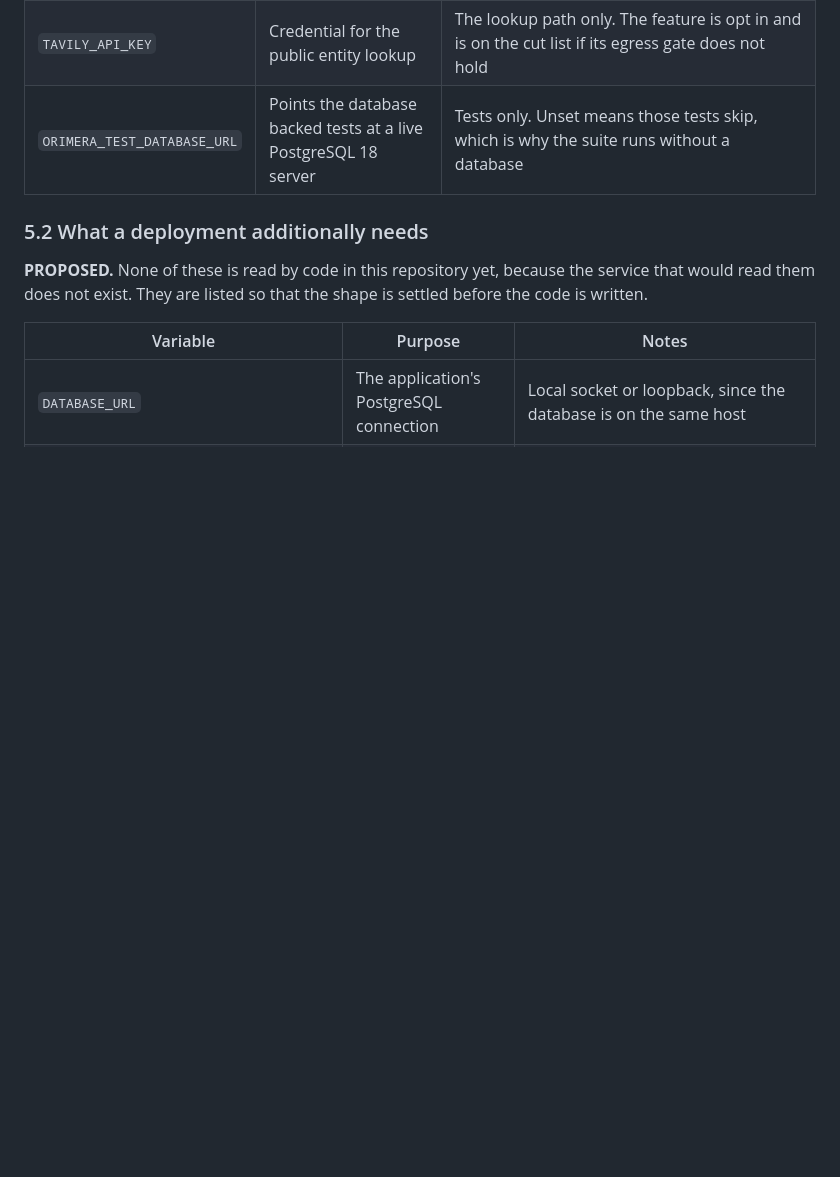
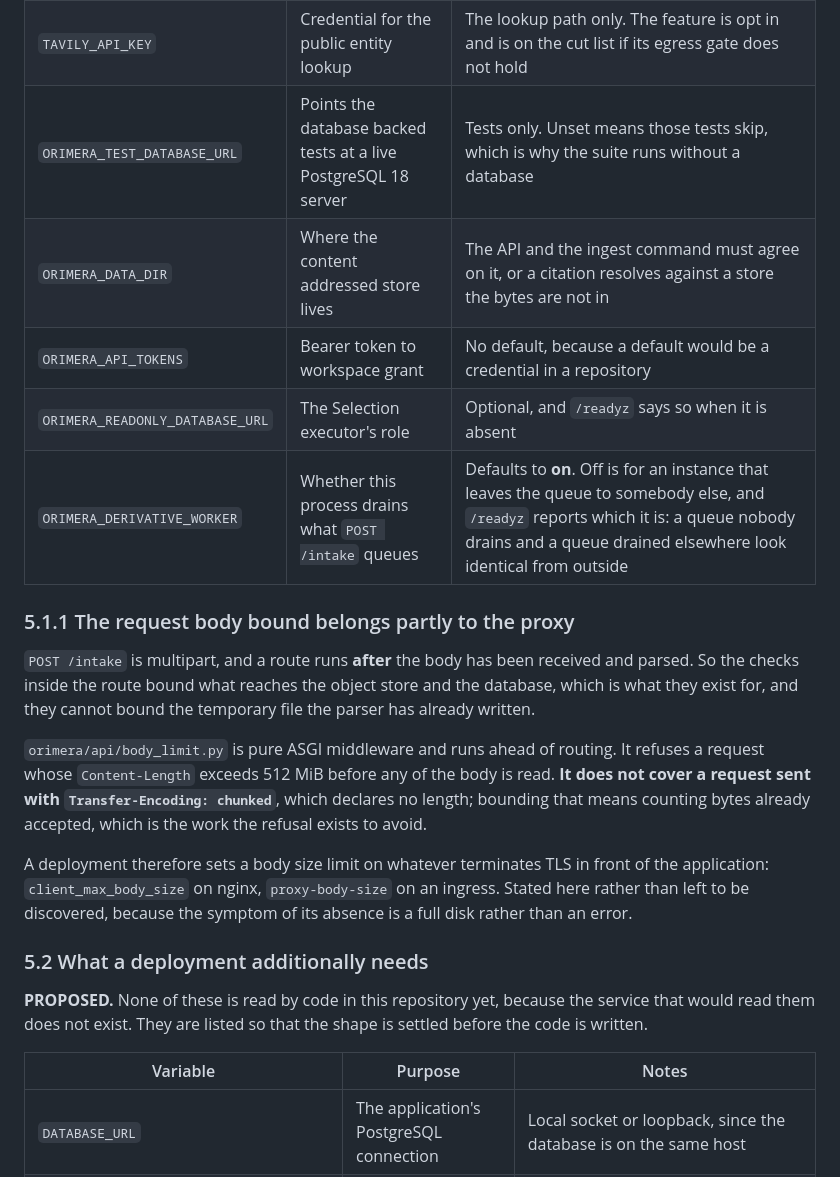
Before and after one commit to twinkling-reality/orimera, a Markdown page: docs/deployment.md, the part around the change. GitHub-like rendering; blank space fills up the shorter version.

```diff
--- a/docs/deployment.md
+++ b/docs/deployment.md
@@ -316,6 +316,25 @@ is done, no claim is made here about range requests being on the browser path.
 | `NEBIUS_API_KEY` | Bearer credential for Token Factory | The model client. Named in `models.manifest.json` as `api_key_env`, so even the environment variable name is manifest data rather than a literal in code |
 | `TAVILY_API_KEY` | Credential for the public entity lookup | The lookup path only. The feature is opt in and is on the cut list if its egress gate does not hold |
 | `ORIMERA_TEST_DATABASE_URL` | Points the database backed tests at a live PostgreSQL 18 server | Tests only. Unset means those tests skip, which is why the suite runs without a database |
+| `ORIMERA_DATA_DIR` | Where the content addressed store lives | The API and the ingest command must agree on it, or a citation resolves against a store the bytes are not in |
+| `ORIMERA_API_TOKENS` | Bearer token to workspace grant | No default, because a default would be a credential in a repository |
+| `ORIMERA_READONLY_DATABASE_URL` | The Selection executor's role | Optional, and `/readyz` says so when it is absent |
+| `ORIMERA_DERIVATIVE_WORKER` | Whether this process drains what `POST /intake` queues | Defaults to **on**. Off is for an instance that leaves the queue to somebody else, and `/readyz` reports which it is: a queue nobody drains and a queue drained elsewhere look identical from outside |
+
+### 5.1.1 The request body bound belongs partly to the proxy
+
+`POST /intake` is multipart, and a route runs **after** the body has been received and parsed. So
+the checks inside the route bound what reaches the object store and the database, which is what
+they exist for, and they cannot bound the temporary file the parser has already written.
+
+`orimera/api/body_limit.py` is pure ASGI middleware and runs ahead of routing. It refuses a request
+whose `Content-Length` exceeds 512 MiB before any of the body is read. **It does not cover a request
+sent with `Transfer-Encoding: chunked`**, which declares no length; bounding that means counting
+bytes already accepted, which is the work the refusal exists to avoid.
+
+A deployment therefore sets a body size limit on whatever terminates TLS in front of the
+application: `client_max_body_size` on nginx, `proxy-body-size` on an ingress. Stated here rather
+than left to be discovered, because the symptom of its absence is a full disk rather than an error.
 
 ### 5.2 What a deployment additionally needs
 
```
Also changed, not shown: README.md (+27 -4 lines).
